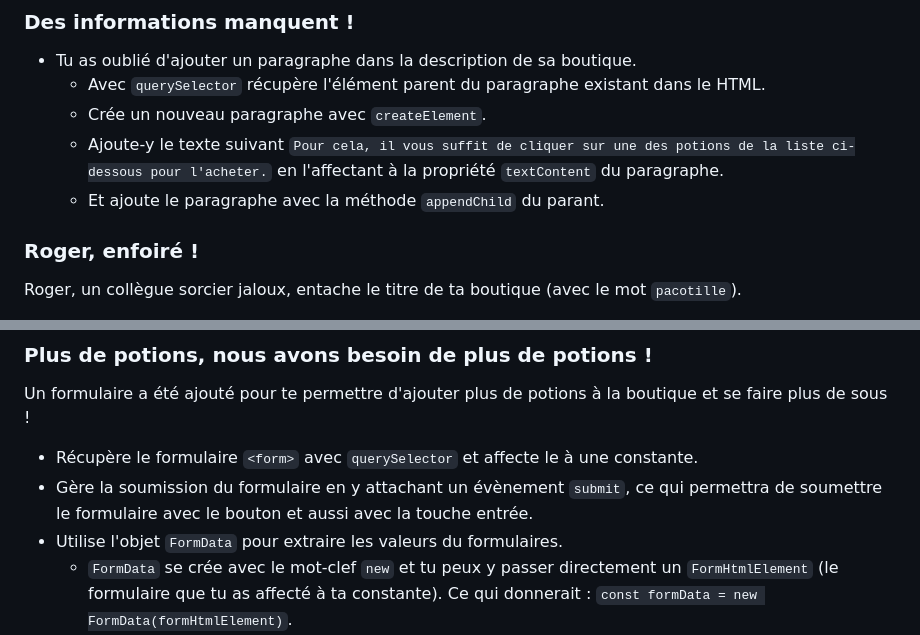
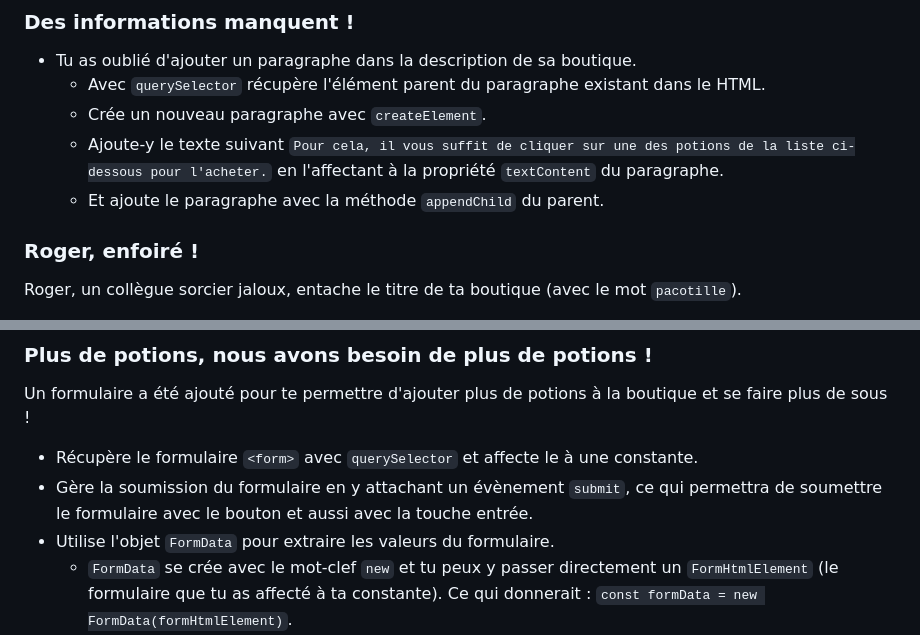
Before and after one commit to xEsiah/School_JavaScript_DOM_Exercices, a Markdown page: README.md, 2 parts joined by grey strips. Drawn GitHub-style.

Commit message:
CHORE: orthographe

```diff
--- a/README.md
+++ b/README.md
@@ -24,7 +24,7 @@ Mettez vos ressources de cours pas loin de vous et n'oubliez pas de vérifier ce
   - Avec `querySelector` récupère l'élément parent du paragraphe existant dans le HTML.
   - Crée un nouveau paragraphe avec `createElement`.
   - Ajoute-y le texte suivant `Pour cela, il vous suffit de cliquer sur une des potions de la liste ci-dessous pour l'acheter.` en l'affectant à la propriété `textContent` du paragraphe.
-  - Et ajoute le paragraphe avec la méthode `appendChild` du parant.
+  - Et ajoute le paragraphe avec la méthode `appendChild` du parent.
 
 ### Roger, enfoiré !
 
@@ -82,7 +82,7 @@ Un formulaire a été ajouté pour te permettre d'ajouter plus de potions à la
 
 - Récupère le formulaire `<form>` avec `querySelector` et affecte le à une constante.
 - Gère la soumission du formulaire en y attachant un évènement `submit`, ce qui permettra de soumettre le formulaire avec le bouton et aussi avec la touche entrée.
-- Utilise l'objet `FormData` pour extraire les valeurs du formulaires.
+- Utilise l'objet `FormData` pour extraire les valeurs du formulaire.
   - `FormData` se crée avec le mot-clef `new` et tu peux y passer directement un `FormHtmlElement` (le formulaire que tu as affecté à ta constante). Ce qui donnerait : `const formData = new FormData(formHtmlElement)`.
   - Tu peux récupérer la valeur d'un champ de formulaire avec la méthode `get`.
 - Trouve un moyen pour réutiliser le code de l'exercice précédent avec une ou plusieurs fonctions, qui te permettra de rajouter cette nouvelle potion dans la boutique.
```
